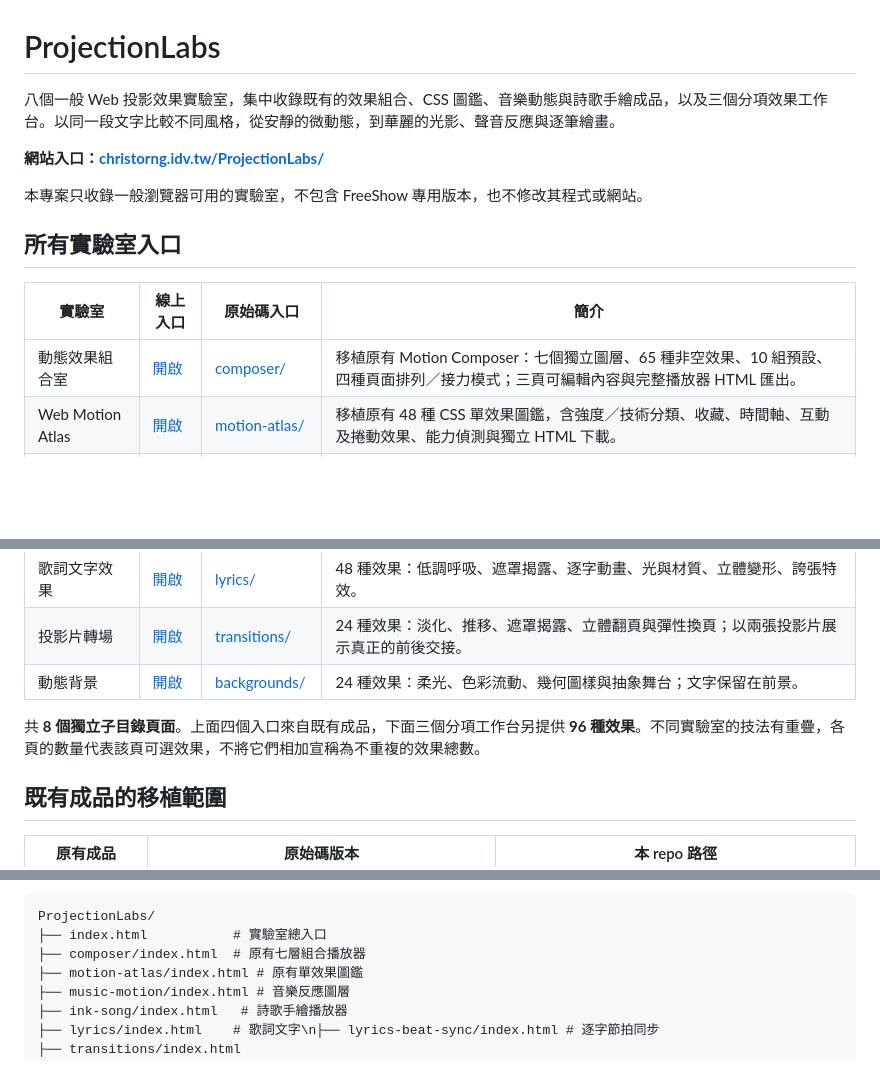
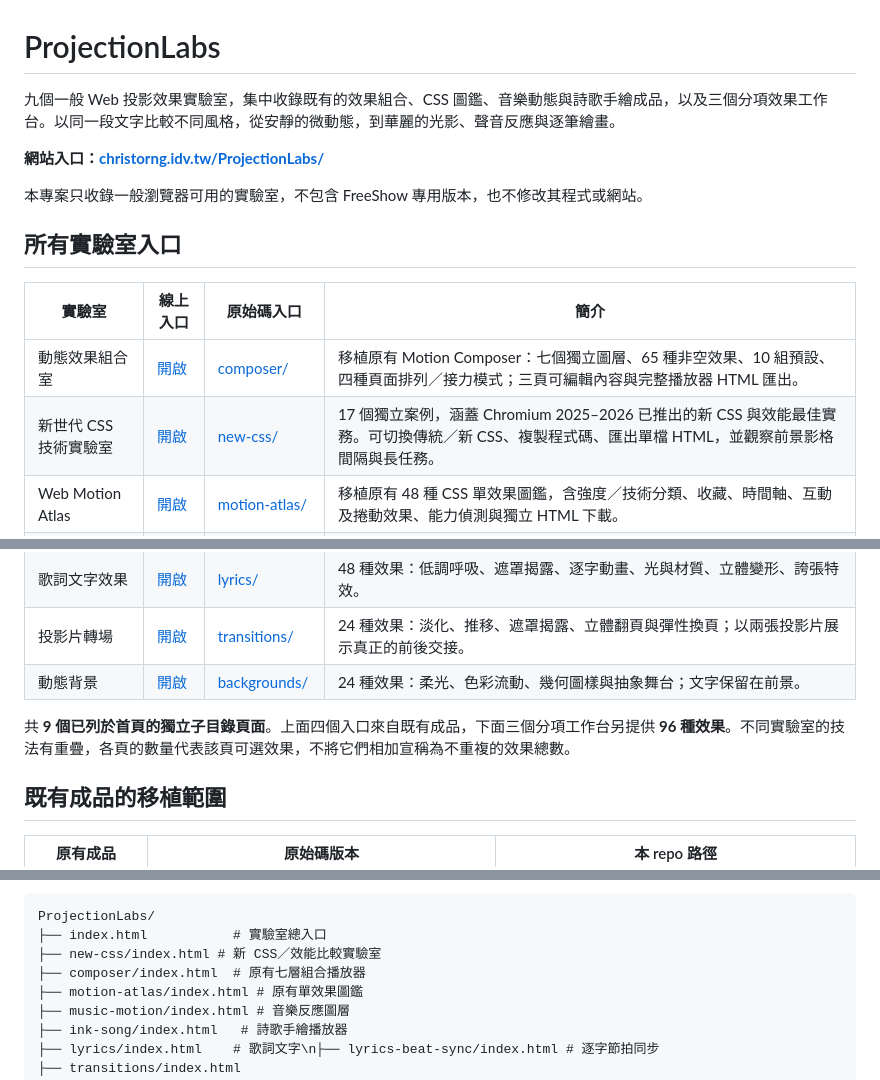
Before and after one commit to ChrisTorng/ProjectionLabs, a Markdown page: README.md, 3 parts joined by grey strips. GitHub-like rendering; blank space fills up the shorter version.

Commit message:
docs: register new CSS laboratory in ProjectionLabs directory

````diff
--- a/README.md
+++ b/README.md
@@ -1,6 +1,6 @@
 # ProjectionLabs
 
-八個一般 Web 投影效果實驗室，集中收錄既有的效果組合、CSS 圖鑑、音樂動態與詩歌手繪成品，以及三個分項效果工作台。以同一段文字比較不同風格，從安靜的微動態，到華麗的光影、聲音反應與逐筆繪畫。
+九個一般 Web 投影效果實驗室，集中收錄既有的效果組合、CSS 圖鑑、音樂動態與詩歌手繪成品，以及三個分項效果工作台。以同一段文字比較不同風格，從安靜的微動態，到華麗的光影、聲音反應與逐筆繪畫。
 
 **網站入口：[christorng.idv.tw/ProjectionLabs/](https://christorng.idv.tw/ProjectionLabs/)**
 
@@ -11,6 +11,7 @@
 | 實驗室 | 線上入口 | 原始碼入口 | 簡介 |
 | --- | --- | --- | --- |
 | 動態效果組合室 | [開啟](https://christorng.idv.tw/ProjectionLabs/composer/) | [composer/](composer/) | 移植原有 Motion Composer：七個獨立圖層、65 種非空效果、10 組預設、四種頁面排列／接力模式；三頁可編輯內容與完整播放器 HTML 匯出。 |
+| 新世代 CSS 技術實驗室 | [開啟](https://christorng.idv.tw/ProjectionLabs/new-css/) | [new-css/](new-css/) | 17 個獨立案例，涵蓋 Chromium 2025–2026 已推出的新 CSS 與效能最佳實務。可切換傳統／新 CSS、複製程式碼、匯出單檔 HTML，並觀察前景影格間隔與長任務。 |
 | Web Motion Atlas | [開啟](https://christorng.idv.tw/ProjectionLabs/motion-atlas/) | [motion-atlas/](motion-atlas/) | 移植原有 48 種 CSS 單效果圖鑑，含強度／技術分類、收藏、時間軸、互動及捲動效果、能力偵測與獨立 HTML 下載。 |
 | 音樂動態實驗室 | [開啟](https://christorng.idv.tw/ProjectionLabs/music-motion/) | [music-motion/](music-motion/) | 移植原有七類、64 種非空效果及 12 組預設。以音量、頻段、節奏控制 Canvas 背景、文字、光影與換頁；支援示範音樂、本機檔案、麥克風與無聲模擬。 |
 | 光的筆跡／詩歌手繪 | [開啟](https://christorng.idv.tw/ProjectionLabs/ink-song/) | [ink-song/](ink-song/) | 移植原有 80 秒、六段落的 SVG 詩歌播放器：逐筆落筆、色塊累積、場景延續、循環擦除，支援歌詞編輯、節拍音與繪畫／快轉倍率。 |
@@ -18,7 +19,7 @@
 | 投影片轉場 | [開啟](https://christorng.idv.tw/ProjectionLabs/transitions/) | [transitions/](transitions/) | 24 種效果：淡化、推移、遮罩揭露、立體翻頁與彈性換頁；以兩張投影片展示真正的前後交接。 |
 | 動態背景 | [開啟](https://christorng.idv.tw/ProjectionLabs/backgrounds/) | [backgrounds/](backgrounds/) | 24 種效果：柔光、色彩流動、幾何圖樣與抽象舞台；文字保留在前景。 |
 
-共 **8 個獨立子目錄頁面**。上面四個入口來自既有成品，下面三個分項工作台另提供 **96 種效果**。不同實驗室的技法有重疊，各頁的數量代表該頁可選效果，不將它們相加宣稱為不重複的效果總數。
+共 **9 個已列於首頁的獨立子目錄頁面**。上面四個入口來自既有成品，下面三個分項工作台另提供 **96 種效果**。不同實驗室的技法有重疊，各頁的數量代表該頁可選效果，不將它們相加宣稱為不重複的效果總數。
 
 ## 既有成品的移植範圍
 
@@ -92,6 +93,7 @@ python -m http.server 8000
 ```text
 ProjectionLabs/
 ├── index.html           # 實驗室總入口
+├── new-css/index.html # 新 CSS／效能比較實驗室
 ├── composer/index.html  # 原有七層組合播放器
 ├── motion-atlas/index.html # 原有單效果圖鑑
 ├── music-motion/index.html # 音樂反應圖層
````
Also changed, not shown: other parts of README.md (+1 -0 lines).
